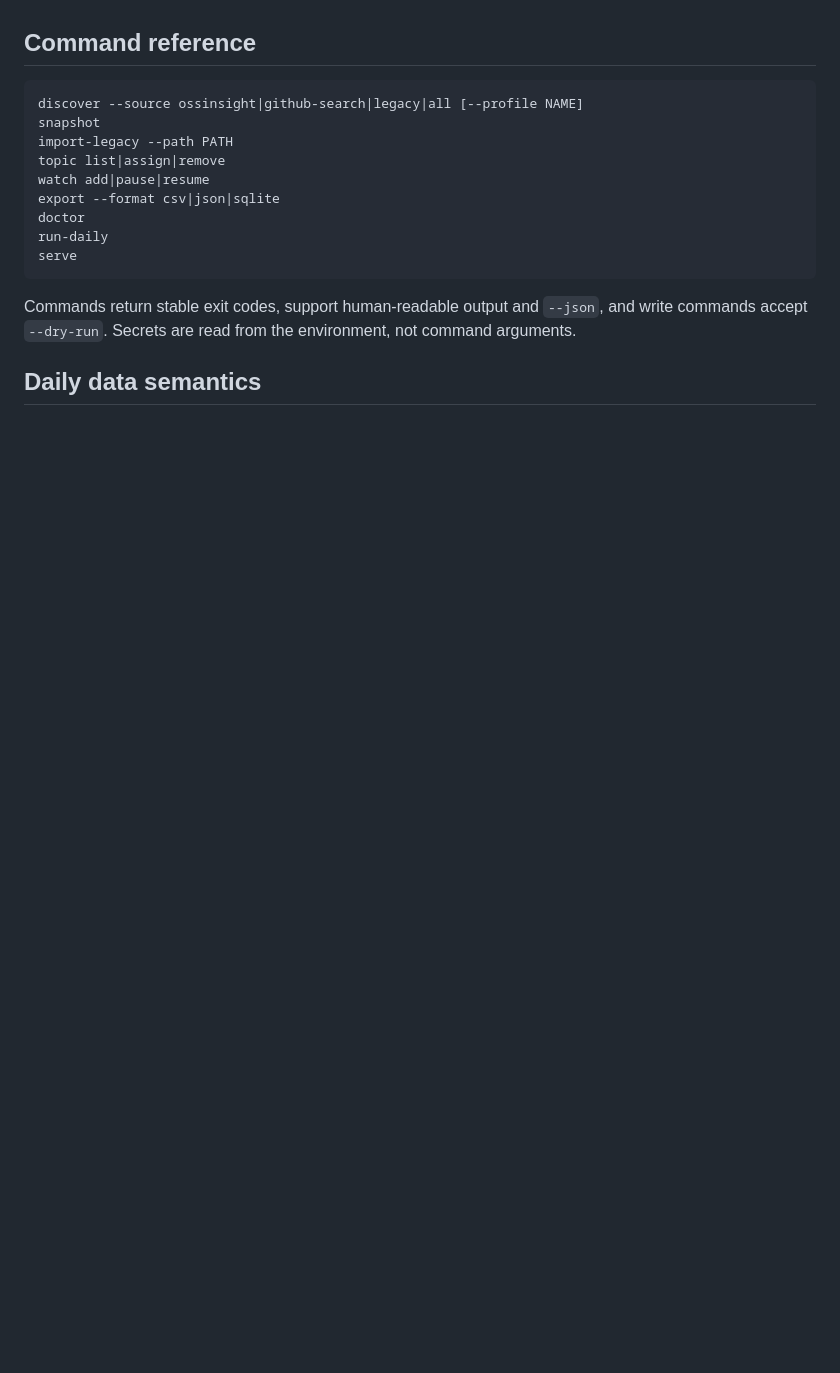
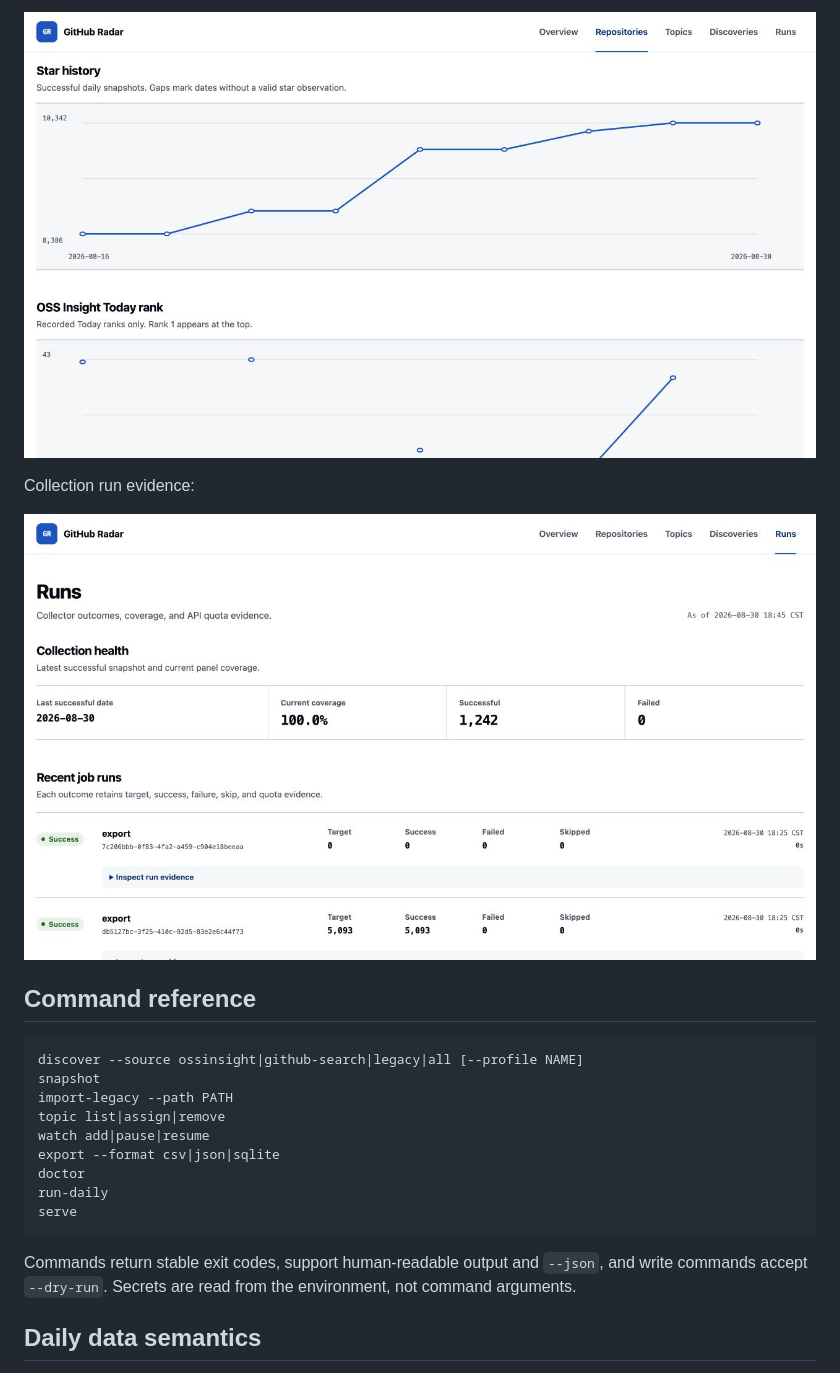
Before and after one commit to xz1220/repotempo, a Markdown page: README.md, the part around one of its changes. GitHub-like rendering; pictures changed too: docs/screenshots/repository-chart.jpg (added), docs/screenshots/runs-desktop.jpg (added); blank space fills up the shorter version.

````diff
--- a/README.md
+++ b/README.md
@@ -205,3 +219,9 @@ proxy; never expose the SQLite directory as static content.
+![GitHub Radar repository Star chart](docs/screenshots/repository-chart.jpg)
+
+Collection run evidence:
+
+![GitHub Radar run status](docs/screenshots/runs-desktop.jpg)
+
 ## Command reference
 
 ```text
````
Also changed, not shown: other parts of README.md (+14 -0 lines), docs/testing.md (+5 -0 lines), docs/screenshots/dashboard-desktop.jpg (added), docs/screenshots/dashboard-mobile.jpg (added), docs/screenshots/repositories-desktop.jpg (added), docs/screenshots/repository-detail.jpg (added), 2 other files.
